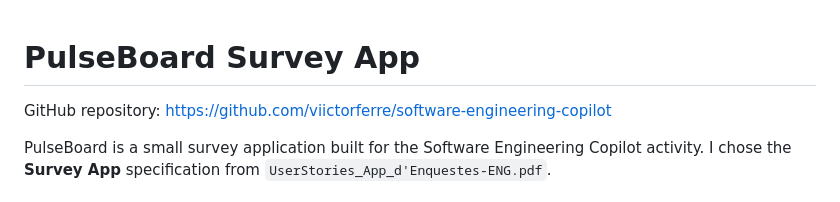
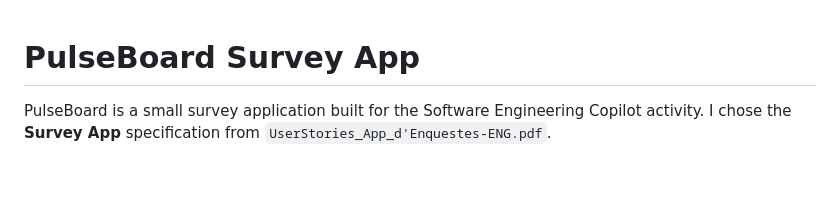
Before and after one commit to viictorferre/software-engineering-copilot, a Markdown page: README.md, the part around the change. Drawn GitHub-style; blank space fills up the shorter version.

Commit message:
Update README
Removed GitHub repository link from README.

```diff
--- a/README.md
+++ b/README.md
@@ -1,6 +1,4 @@
 # PulseBoard Survey App
-
-GitHub repository: https://github.com/viictorferre/software-engineering-copilot
 
 PulseBoard is a small survey application built for the Software Engineering Copilot activity. I chose the **Survey App** specification from `UserStories_App_d'Enquestes-ENG.pdf`.
 
```
